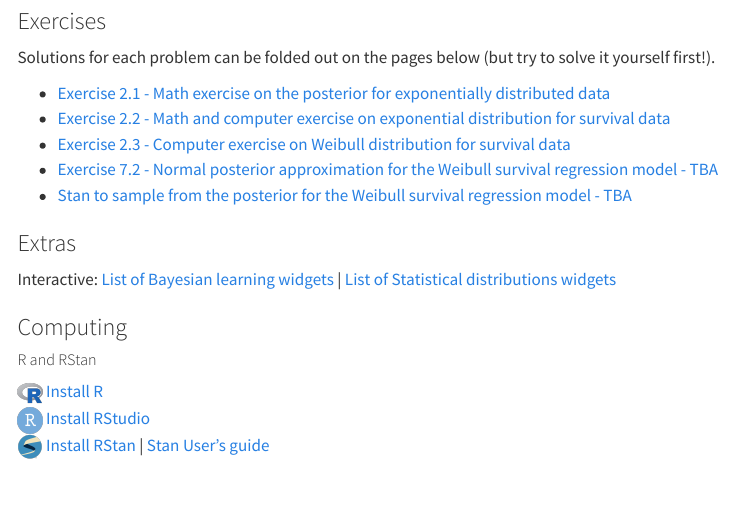
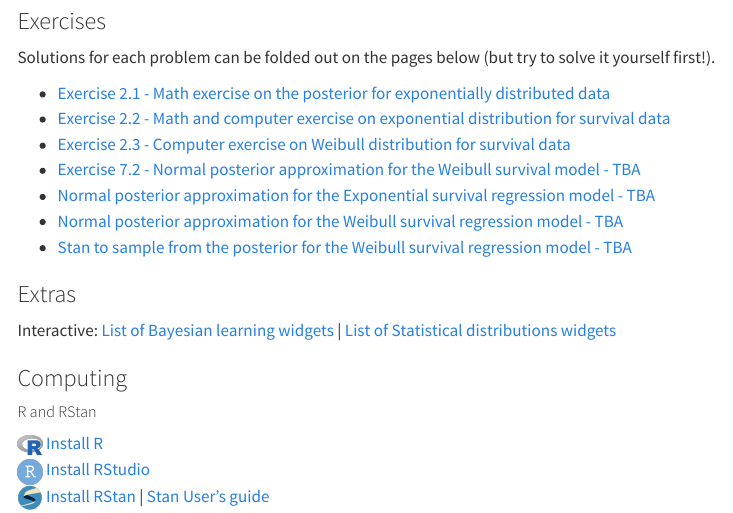
Before and after one commit to mattiasvillani/introbayes, a Quarto document (index.qmd): the page in a window 1100 px wide, from 1990 px down. Rendered offline with R 4.5, knitr and Pandoc in place of Quarto, with nearby package versions; menus at the side of the page are left out.

Commit message:
upd exercises

```diff
--- a/index.qmd
+++ b/index.qmd
@@ -104,7 +104,9 @@ Solutions for each problem can be folded out on the pages below (but try to solv
 + [Exercise 2.1 - Math exercise on the posterior for exponentially distributed data](https://mattiasvillani.com/BayesianLearningBook/exercises/ch2solutions.html#sec-prob_post_exp)
 + [Exercise 2.2 - Math and computer exercise on exponential distribution for survival data](https://mattiasvillani.com/BayesianLearningBook/exercises/ch2solutions.html#sec-prob_post_exp_lung)
 + [Exercise 2.3 - Computer exercise on Weibull distribution for survival data](https://mattiasvillani.com/BayesianLearningBook/exercises/ch2solutions.html#sec-prob_post_weibull_lung)
-+ [Exercise 7.2 - Normal posterior approximation for the Weibull survival regression model - TBA](https://mattiasvillani.com/BayesianLearningBook/exercises/ch7solutions.html#sec-prob_weibull_lung_optim)
++ [Exercise 7.2 - Normal posterior approximation for the Weibull survival model - TBA](https://mattiasvillani.com/BayesianLearningBook/exercises/ch7solutions.html#sec-prob_weibull_lung_optim)
++ [Normal posterior approximation for the Exponential survival regression model - TBA]()
++ [Normal posterior approximation for the Weibull survival regression model - TBA]()
 + [Stan to sample from the posterior for the Weibull survival regression model - TBA]()
 
 ### Extras <a name="extras"></a>
```
Also changed, not shown: docs/search.json, 1 other file.
